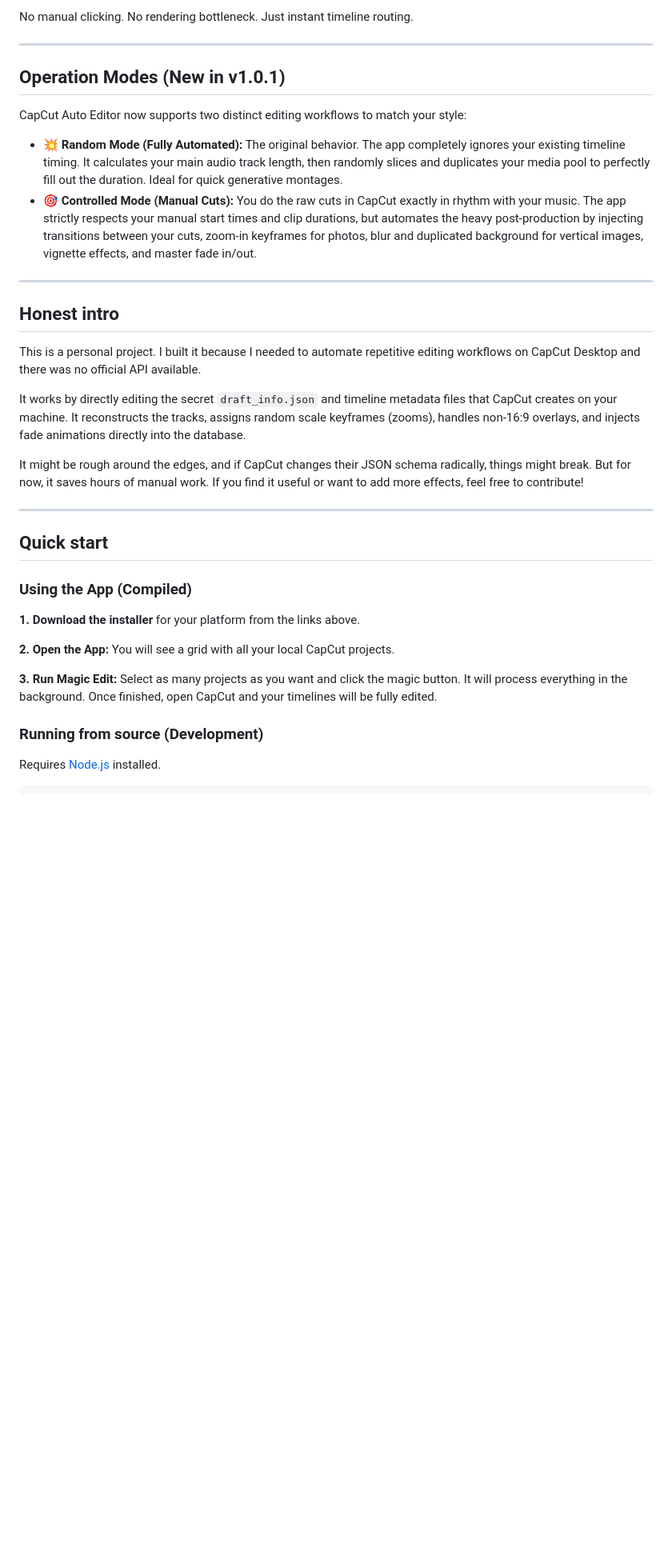
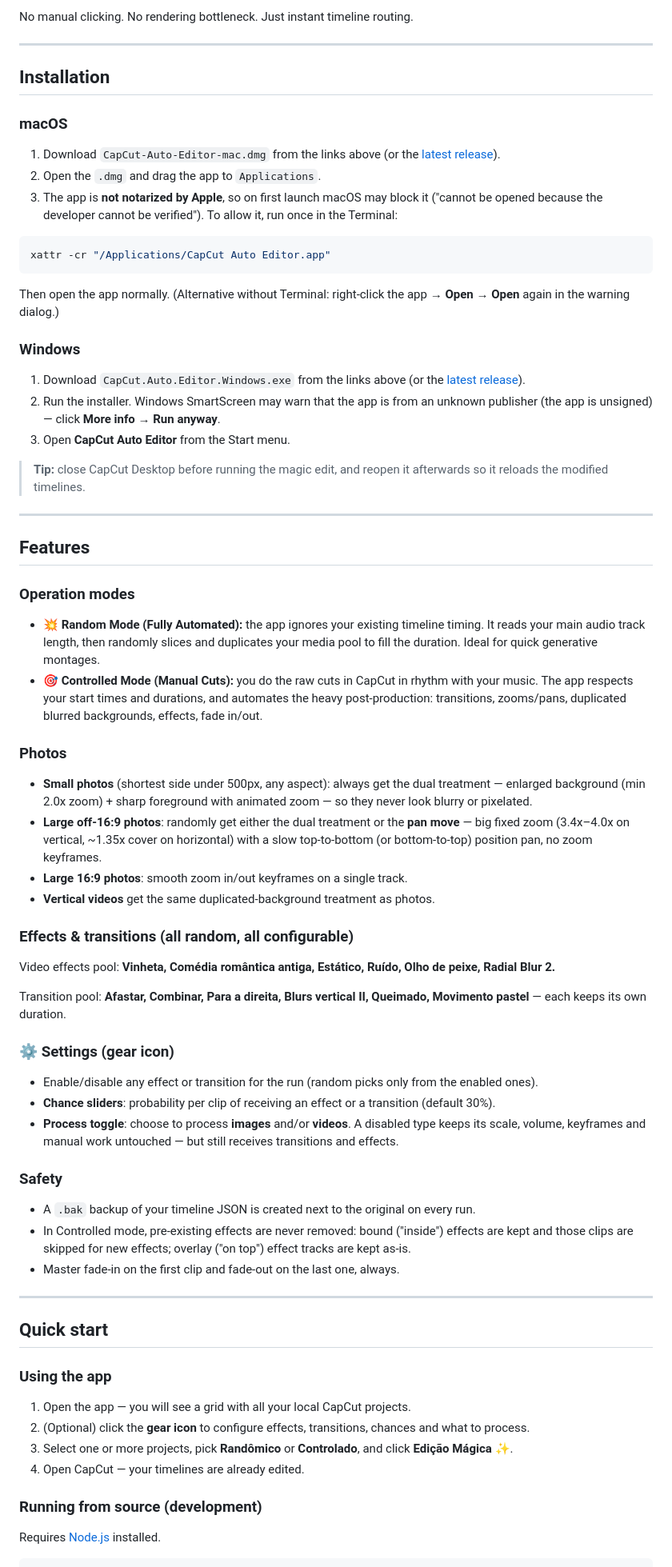
Before and after one commit to Saimonsanbr/capcut-auto-editor, a Markdown page: README.md, the part around one of its changes. Shown at 80% size. Drawn GitHub-style; blank space fills up the shorter version.

Commit message:
docs: expande README com instalação (Mac/Windows), recursos e segurança

````diff
--- a/README.md
+++ b/README.md
@@ -35,37 +35,74 @@ No manual clicking. No rendering bottleneck. Just instant timeline routing.
 
 ---
 
-## Operation Modes (New in v1.0.1)
+## Installation
 
-CapCut Auto Editor now supports two distinct editing workflows to match your style:
+### macOS
 
-- **💥 Random Mode (Fully Automated):** The original behavior. The app completely ignores your existing timeline timing. It calculates your main audio track length, then randomly slices and duplicates your media pool to perfectly fill out the duration. Ideal for quick generative montages.
-- **🎯 Controlled Mode (Manual Cuts):** You do the raw cuts in CapCut exactly in rhythm with your music. The app strictly respects your manual start times and clip durations, but automates the heavy post-production by injecting transitions between your cuts, zoom-in keyframes for photos, blur and duplicated background for vertical images, vignette effects, and master fade in/out.
+1. Download `CapCut-Auto-Editor-mac.dmg` from the links above (or the [latest release](https://github.com/Saimonsanbr/capcut-auto-editor/releases/latest)).
+2. Open the `.dmg` and drag the app to `Applications`.
+3. The app is **not notarized by Apple**, so on first launch macOS may block it ("cannot be opened because the developer cannot be verified"). To allow it, run once in the Terminal:
+
+```bash
+xattr -cr "/Applications/CapCut Auto Editor.app"
+```
+
+Then open the app normally. (Alternative without Terminal: right-click the app → **Open** → **Open** again in the warning dialog.)
+
+### Windows
+
+1. Download `CapCut.Auto.Editor.Windows.exe` from the links above (or the [latest release](https://github.com/Saimonsanbr/capcut-auto-editor/releases/latest)).
+2. Run the installer. Windows SmartScreen may warn that the app is from an unknown publisher (the app is unsigned) — click **More info** → **Run anyway**.
+3. Open **CapCut Auto Editor** from the Start menu.
+
+> **Tip:** close CapCut Desktop before running the magic edit, and reopen it afterwards so it reloads the modified timelines.
 
 ---
 
-## Honest intro
+## Features
 
-This is a personal project. I built it because I needed to automate repetitive editing workflows on CapCut Desktop and there was no official API available.
+### Operation modes
 
-It works by directly editing the secret `draft_info.json` and timeline metadata files that CapCut creates on your machine. It reconstructs the tracks, assigns random scale keyframes (zooms), handles non-16:9 overlays, and injects fade animations directly into the database.
+- **💥 Random Mode (Fully Automated):** the app ignores your existing timeline timing. It reads your main audio track length, then randomly slices and duplicates your media pool to fill the duration. Ideal for quick generative montages.
+- **🎯 Controlled Mode (Manual Cuts):** you do the raw cuts in CapCut in rhythm with your music. The app respects your start times and durations, and automates the heavy post-production: transitions, zooms/pans, duplicated blurred backgrounds, effects, fade in/out.
 
-It might be rough around the edges, and if CapCut changes their JSON schema radically, things might break. But for now, it saves hours of manual work. If you find it useful or want to add more effects, feel free to contribute!
+### Photos
+
+- **Small photos** (shortest side under 500px, any aspect): always get the dual treatment — enlarged background (min 2.0x zoom) + sharp foreground with animated zoom — so they never look blurry or pixelated.
+- **Large off-16:9 photos**: randomly get either the dual treatment or the **pan move** — big fixed zoom (3.4x–4.0x on vertical, ~1.35x cover on horizontal) with a slow top-to-bottom (or bottom-to-top) position pan, no zoom keyframes.
+- **Large 16:9 photos**: smooth zoom in/out keyframes on a single track.
+- **Vertical videos** get the same duplicated-background treatment as photos.
+
+### Effects & transitions (all random, all configurable)
+
+Video effects pool: **Vinheta, Comédia romântica antiga, Estático, Ruído, Olho de peixe, Radial Blur 2.**
+
+Transition pool: **Afastar, Combinar, Para a direita, Blurs vertical II, Queimado, Movimento pastel** — each keeps its own duration.
+
+### ⚙️ Settings (gear icon)
+
+- Enable/disable any effect or transition for the run (random picks only from the enabled ones).
+- **Chance sliders**: probability per clip of receiving an effect or a transition (default 30%).
+- **Process toggle**: choose to process **images** and/or **videos**. A disabled type keeps its scale, volume, keyframes and manual work untouched — but still receives transitions and effects.
+
+### Safety
+
+- A `.bak` backup of your timeline JSON is created next to the original on every run.
+- In Controlled mode, pre-existing effects are never removed: bound ("inside") effects are kept and those clips are skipped for new effects; overlay ("on top") effect tracks are kept as-is.
+- Master fade-in on the first clip and fade-out on the last one, always.
 
 ---
 
 ## Quick start
 
-### Using the App (Compiled)
-**1. Download the installer** for your platform from the links above.
+### Using the app
 
-**2. Open the App:**
-You will see a grid with all your local CapCut projects.
+1. Open the app — you will see a grid with all your local CapCut projects.
+2. (Optional) click the **gear icon** to configure effects, transitions, chances and what to process.
+3. Select one or more projects, pick **Randômico** or **Controlado**, and click **Edição Mágica ✨**.
+4. Open CapCut — your timelines are already edited.
 
-**3. Run Magic Edit:**
-Select as many projects as you want and click the magic button. It will process everything in the background. Once finished, open CapCut and your timelines will be fully edited.
-
-### Running from source (Development)
+### Running from source (development)
 
 Requires [Node.js](https://nodejs.org/) installed.
 
````
Also changed, not shown: other parts of README.md (+17 -14 lines).
